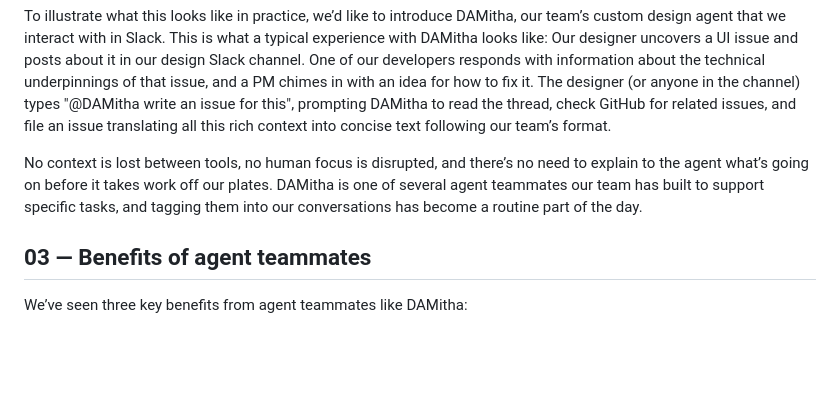
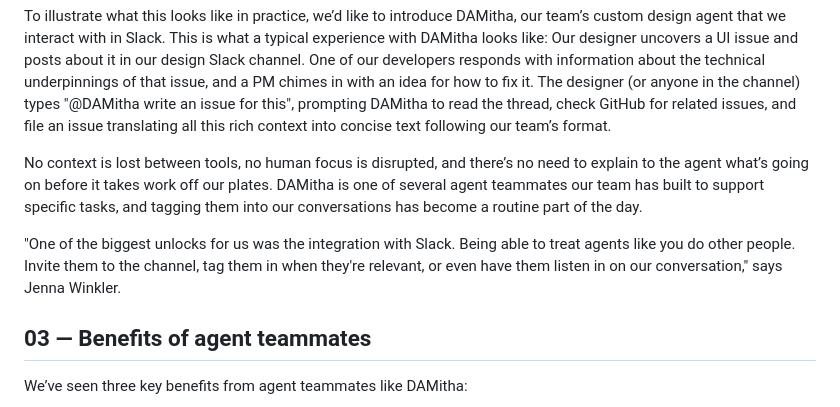
Before and after one commit to dam-agents/ai-industrialization-blog, a Markdown page: content/posts/agents-as-teammates.md, the part around the change. Rendered like a GitHub page; blank space fills up the shorter version.

Commit message:
Add Jenna Winkler Slack quote to 'Agents as Teammates'
Assisted by Claude

```diff
--- a/content/posts/agents-as-teammates.md
+++ b/content/posts/agents-as-teammates.md
@@ -20,6 +20,8 @@ Our AI Industrialization team brought custom agents into our Slack channels usin
 To illustrate what this looks like in practice, we’d like to introduce DAMitha, our team’s custom design agent that we interact with in Slack. This is what a typical experience with DAMitha looks like: Our designer uncovers a UI issue and posts about it in our design Slack channel. One of our developers responds with information about the technical underpinnings of that issue, and a PM chimes in with an idea for how to fix it. The designer (or anyone in the channel) types "@DAMitha write an issue for this", prompting DAMitha to read the thread, check GitHub for related issues, and file an issue translating all this rich context into concise text following our team’s format.
 
 No context is lost between tools, no human focus is disrupted, and there’s no need to explain to the agent what’s going on before it takes work off our plates. DAMitha is one of several agent teammates our team has built to support specific tasks, and tagging them into our conversations has become a routine part of the day.
+
+"One of the biggest unlocks for us was the integration with Slack. Being able to treat agents like you do other people. Invite them to the channel, tag them in when they're relevant, or even have them listen in on our conversation," says Jenna Winkler.
 
 ## 03 — Benefits of agent teammates
 
```
